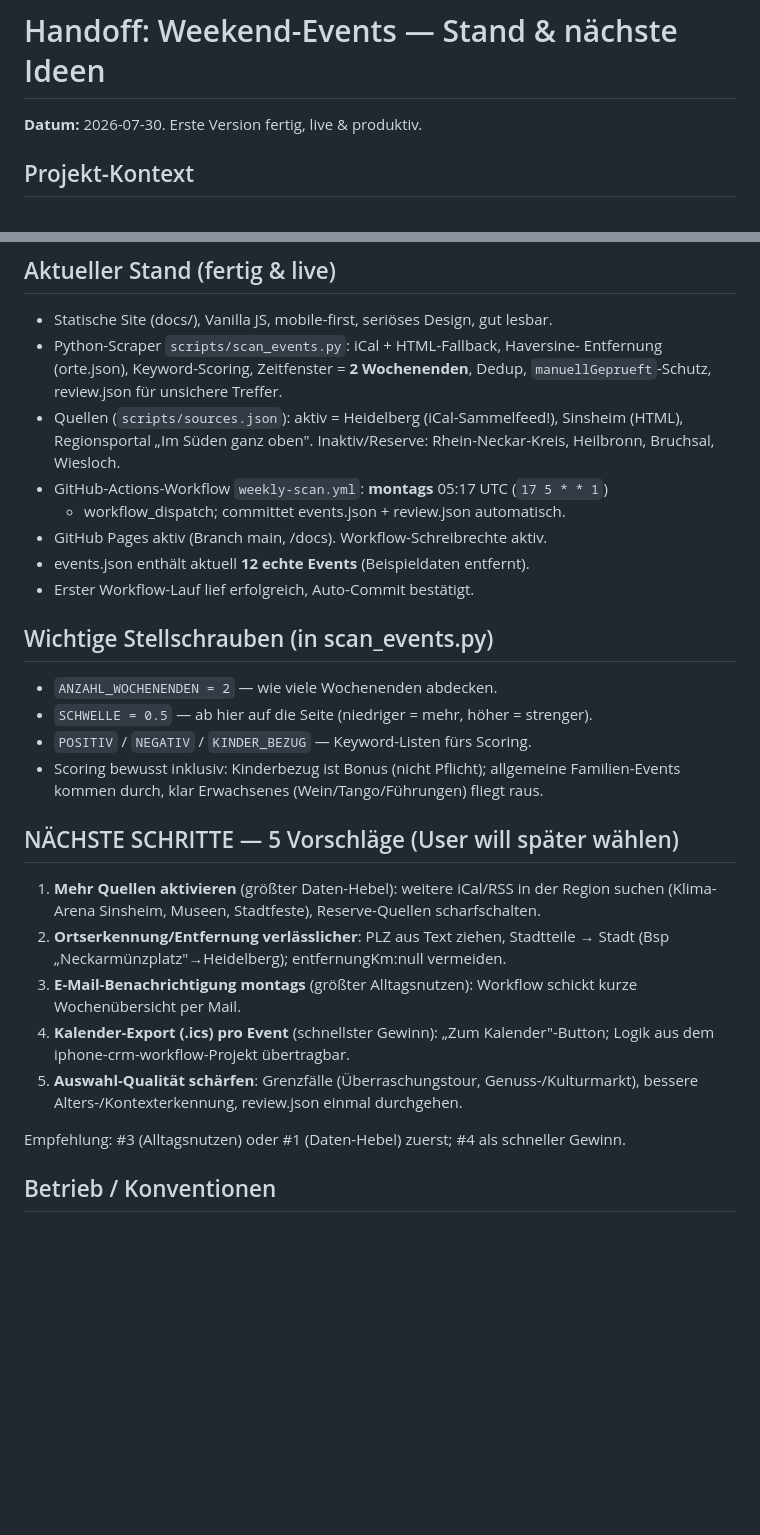
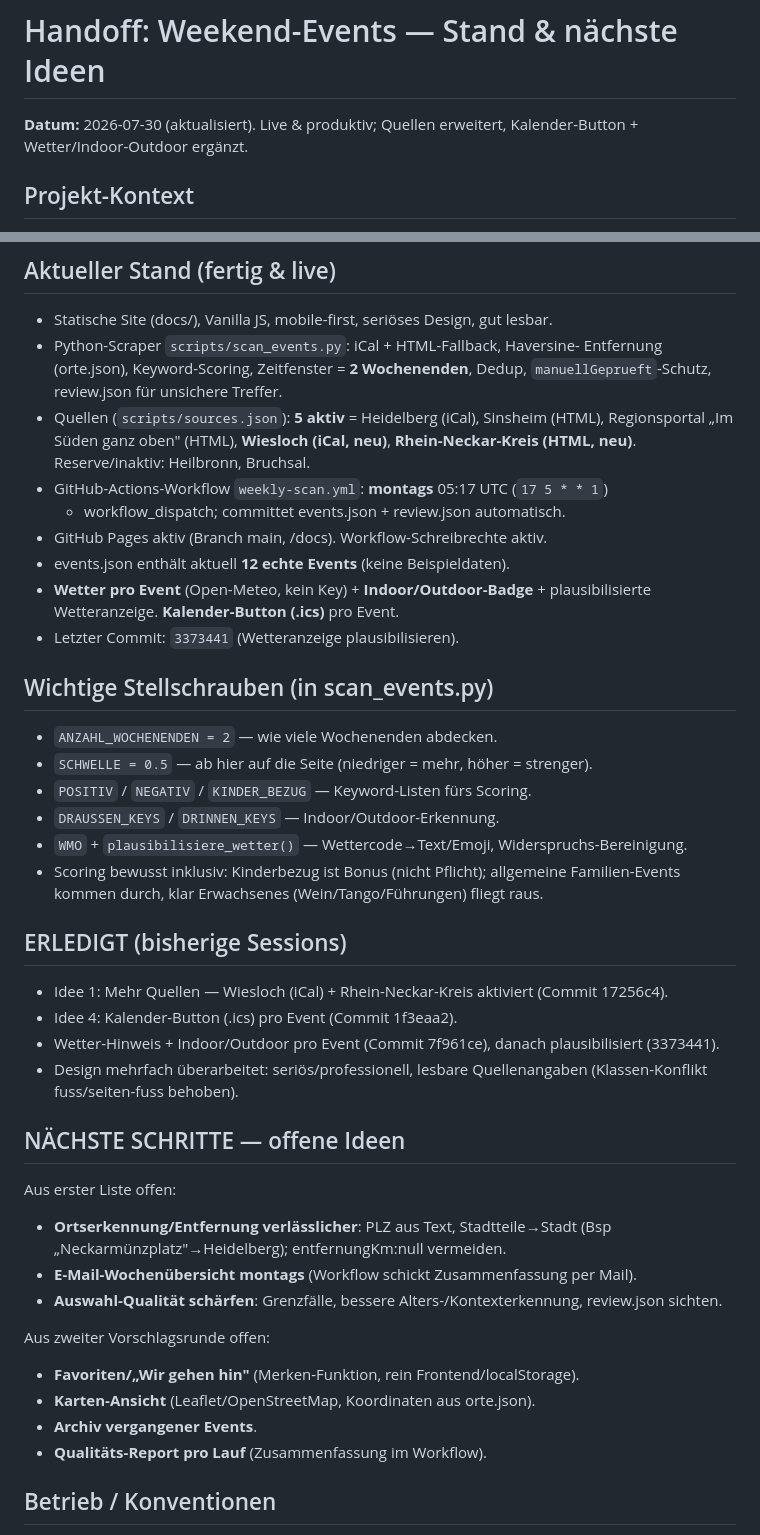
Before and after one commit to Yolocb/Weekend_Events, a Markdown page: HANDOFF.md, 2 parts joined by grey strips. Rendered like a GitHub page; blank space fills up the shorter version.

Commit message:
Handoff aktualisiert: Quellen, Kalender-Button, Wetter, offene Ideen

```diff
--- a/HANDOFF.md
+++ b/HANDOFF.md
@@ -1,6 +1,7 @@
 # Handoff: Weekend-Events — Stand & nächste Ideen
 
-**Datum:** 2026-07-30. Erste Version fertig, live & produktiv.
+**Datum:** 2026-07-30 (aktualisiert). Live & produktiv; Quellen erweitert,
+Kalender-Button + Wetter/Indoor-Outdoor ergänzt.
 
 ## Projekt-Kontext
 Statische Website mit besonderen Kinder-/Familien-Events (Feste, Ferienprogramme,
@@ -17,36 +18,45 @@ Zielgruppe: Familie mit 10-jähriger Tochter, Sinsheim-Hoffenheim.
 - Python-Scraper `scripts/scan_events.py`: iCal + HTML-Fallback, Haversine-
   Entfernung (orte.json), Keyword-Scoring, Zeitfenster = **2 Wochenenden**, Dedup,
   `manuellGeprueft`-Schutz, review.json für unsichere Treffer.
-- Quellen (`scripts/sources.json`): aktiv = Heidelberg (iCal-Sammelfeed!), Sinsheim
-  (HTML), Regionsportal „Im Süden ganz oben". Inaktiv/Reserve: Rhein-Neckar-Kreis,
-  Heilbronn, Bruchsal, Wiesloch.
+- Quellen (`scripts/sources.json`): **5 aktiv** = Heidelberg (iCal), Sinsheim (HTML),
+  Regionsportal „Im Süden ganz oben" (HTML), **Wiesloch (iCal, neu)**,
+  **Rhein-Neckar-Kreis (HTML, neu)**. Reserve/inaktiv: Heilbronn, Bruchsal.
 - GitHub-Actions-Workflow `weekly-scan.yml`: **montags** 05:17 UTC (`17 5 * * 1`)
   + workflow_dispatch; committet events.json + review.json automatisch.
 - GitHub Pages aktiv (Branch main, /docs). Workflow-Schreibrechte aktiv.
-- events.json enthält aktuell **12 echte Events** (Beispieldaten entfernt).
-- Erster Workflow-Lauf lief erfolgreich, Auto-Commit bestätigt.
+- events.json enthält aktuell **12 echte Events** (keine Beispieldaten).
+- **Wetter pro Event** (Open-Meteo, kein Key) + **Indoor/Outdoor-Badge** + plausibilisierte
+  Wetteranzeige. **Kalender-Button (.ics)** pro Event.
+- Letzter Commit: `3373441` (Wetteranzeige plausibilisieren).
 
 ## Wichtige Stellschrauben (in scan_events.py)
 - `ANZAHL_WOCHENENDEN = 2` — wie viele Wochenenden abdecken.
 - `SCHWELLE = 0.5` — ab hier auf die Seite (niedriger = mehr, höher = strenger).
 - `POSITIV` / `NEGATIV` / `KINDER_BEZUG` — Keyword-Listen fürs Scoring.
+- `DRAUSSEN_KEYS` / `DRINNEN_KEYS` — Indoor/Outdoor-Erkennung.
+- `WMO` + `plausibilisiere_wetter()` — Wettercode→Text/Emoji, Widerspruchs-Bereinigung.
 - Scoring bewusst inklusiv: Kinderbezug ist Bonus (nicht Pflicht); allgemeine
   Familien-Events kommen durch, klar Erwachsenes (Wein/Tango/Führungen) fliegt raus.
 
-## NÄCHSTE SCHRITTE — 5 Vorschläge (User will später wählen)
-1. **Mehr Quellen aktivieren** (größter Daten-Hebel): weitere iCal/RSS in der
-   Region suchen (Klima-Arena Sinsheim, Museen, Stadtfeste), Reserve-Quellen
-   scharfschalten.
-2. **Ortserkennung/Entfernung verlässlicher**: PLZ aus Text ziehen, Stadtteile →
-   Stadt (Bsp „Neckarmünzplatz"→Heidelberg); entfernungKm:null vermeiden.
-3. **E-Mail-Benachrichtigung montags** (größter Alltagsnutzen): Workflow schickt
-   kurze Wochenübersicht per Mail.
-4. **Kalender-Export (.ics) pro Event** (schnellster Gewinn): „Zum Kalender"-Button;
-   Logik aus dem iphone-crm-workflow-Projekt übertragbar.
-5. **Auswahl-Qualität schärfen**: Grenzfälle (Überraschungstour, Genuss-/Kulturmarkt),
-   bessere Alters-/Kontexterkennung, review.json einmal durchgehen.
+## ERLEDIGT (bisherige Sessions)
+- Idee 1: Mehr Quellen — Wiesloch (iCal) + Rhein-Neckar-Kreis aktiviert (Commit 17256c4).
+- Idee 4: Kalender-Button (.ics) pro Event (Commit 1f3eaa2).
+- Wetter-Hinweis + Indoor/Outdoor pro Event (Commit 7f961ce), danach plausibilisiert (3373441).
+- Design mehrfach überarbeitet: seriös/professionell, lesbare Quellenangaben
+  (Klassen-Konflikt fuss/seiten-fuss behoben).
 
-Empfehlung: #3 (Alltagsnutzen) oder #1 (Daten-Hebel) zuerst; #4 als schneller Gewinn.
+## NÄCHSTE SCHRITTE — offene Ideen
+Aus erster Liste offen:
+- **Ortserkennung/Entfernung verlässlicher**: PLZ aus Text, Stadtteile→Stadt
+  (Bsp „Neckarmünzplatz"→Heidelberg); entfernungKm:null vermeiden.
+- **E-Mail-Wochenübersicht montags** (Workflow schickt Zusammenfassung per Mail).
+- **Auswahl-Qualität schärfen**: Grenzfälle, bessere Alters-/Kontexterkennung, review.json sichten.
+
+Aus zweiter Vorschlagsrunde offen:
+- **Favoriten/„Wir gehen hin"** (Merken-Funktion, rein Frontend/localStorage).
+- **Karten-Ansicht** (Leaflet/OpenStreetMap, Koordinaten aus orte.json).
+- **Archiv vergangener Events**.
+- **Qualitäts-Report pro Lauf** (Zusammenfassung im Workflow).
 
 ## Betrieb / Konventionen
 - Alles Deutsch (UI, Code, Commits). Vanilla JS + statisch, keine Frameworks.
```
